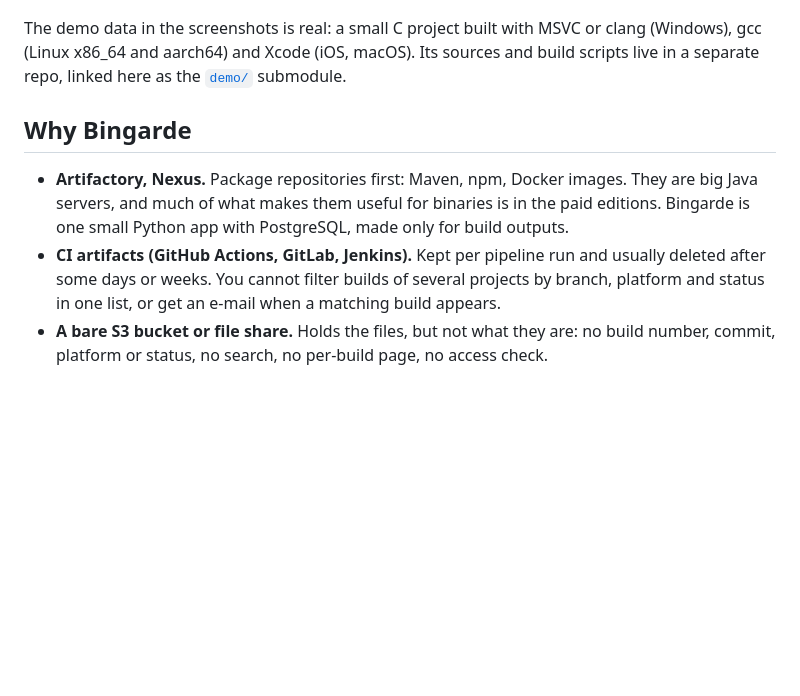
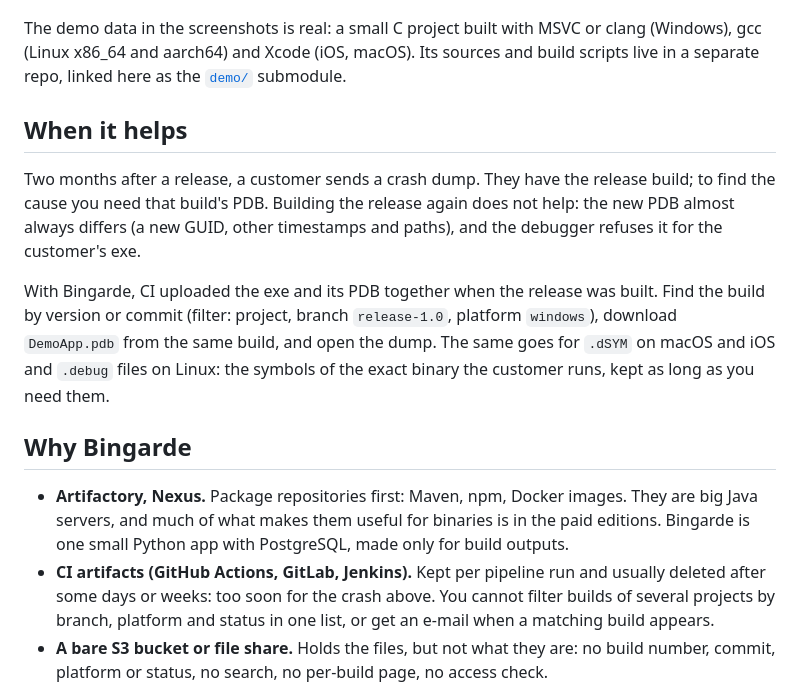
Before and after one commit to vasiliok/Bingarde, a Markdown page: README.md, the part around the change. Rendered like a GitHub page; blank space fills up the shorter version.

Commit message:
Add the crash-dump case to the README
A crash in an old release needs that build's own PDB; a rebuild gives a different one.

```diff
--- a/README.md
+++ b/README.md
@@ -53,13 +53,26 @@ The demo data in the screenshots is real: a small C project built with MSVC or c
 gcc (Linux x86_64 and aarch64) and Xcode (iOS, macOS). Its sources and build scripts
 live in a separate repo, linked here as the [`demo/`](demo/) submodule.
 
+## When it helps
+
+Two months after a release, a customer sends a crash dump. They have the release build;
+to find the cause you need that build's PDB. Building the release again does not help:
+the new PDB almost always differs (a new GUID, other timestamps and paths), and the
+debugger refuses it for the customer's exe.
+
+With Bingarde, CI uploaded the exe and its PDB together when the release was built.
+Find the build by version or commit (filter: project, branch `release-1.0`, platform
+`windows`), download `DemoApp.pdb` from the same build, and open the dump. The same goes
+for `.dSYM` on macOS and iOS and `.debug` files on Linux: the symbols of the exact binary
+the customer runs, kept as long as you need them.
+
 ## Why Bingarde
 
 - **Artifactory, Nexus.** Package repositories first: Maven, npm, Docker images. They are
   big Java servers, and much of what makes them useful for binaries is in the paid editions.
   Bingarde is one small Python app with PostgreSQL, made only for build outputs.
 - **CI artifacts (GitHub Actions, GitLab, Jenkins).** Kept per pipeline run and usually
-  deleted after some days or weeks. You cannot filter builds of several projects by branch,
+  deleted after some days or weeks: too soon for the crash above. You cannot filter builds of several projects by branch,
   platform and status in one list, or get an e-mail when a matching build appears.
 - **A bare S3 bucket or file share.** Holds the files, but not what they are: no build
   number, commit, platform or status, no search, no per-build page, no access check.
```
